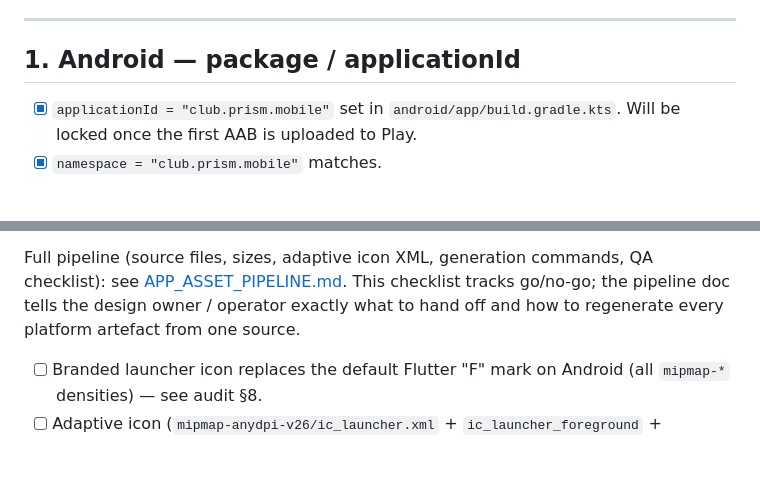
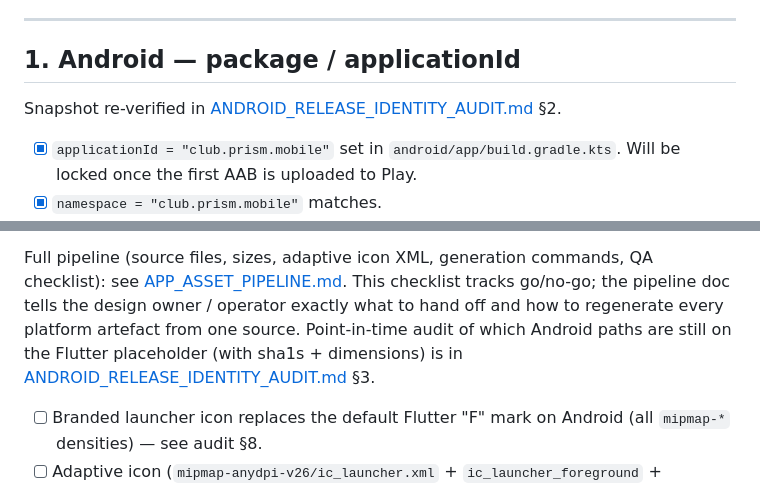
Before and after one commit to kohjun/PRISM_Club, a Markdown page: docs/MOBILE_RELEASE_CHECKLIST.md, 2 parts joined by grey strips. GitHub-like rendering; blank space fills up the shorter version.

```diff
--- a/docs/MOBILE_RELEASE_CHECKLIST.md
+++ b/docs/MOBILE_RELEASE_CHECKLIST.md
@@ -17,6 +17,9 @@ inventory) and [FLUTTER_NATIVE_SETUP.md](FLUTTER_NATIVE_SETUP.md)
 ---
 
 ## 1. Android — package / applicationId
+
+Snapshot re-verified in
+[ANDROID_RELEASE_IDENTITY_AUDIT.md](ANDROID_RELEASE_IDENTITY_AUDIT.md) §2.
 
 - [x] `applicationId = "club.prism.mobile"` set in
       `android/app/build.gradle.kts`. Will be locked once the first
@@ -75,7 +78,10 @@ commands, QA checklist): see
 [APP_ASSET_PIPELINE.md](APP_ASSET_PIPELINE.md). This checklist tracks
 go/no-go; the pipeline doc tells the design owner / operator exactly
 what to hand off and how to regenerate every platform artefact from
-one source.
+one source. Point-in-time audit of which Android paths are still on
+the Flutter placeholder (with sha1s + dimensions) is in
+[ANDROID_RELEASE_IDENTITY_AUDIT.md](ANDROID_RELEASE_IDENTITY_AUDIT.md)
+§3.
 
 - [ ] Branded launcher icon replaces the default Flutter "F" mark on
       Android (all `mipmap-*` densities) — see audit §8.
```
Also changed, not shown: docs/ANDROID_RELEASE_IDENTITY_AUDIT.md (added, +255 -0 lines), docs/APP_ASSET_PIPELINE.md (+5 -0 lines).
